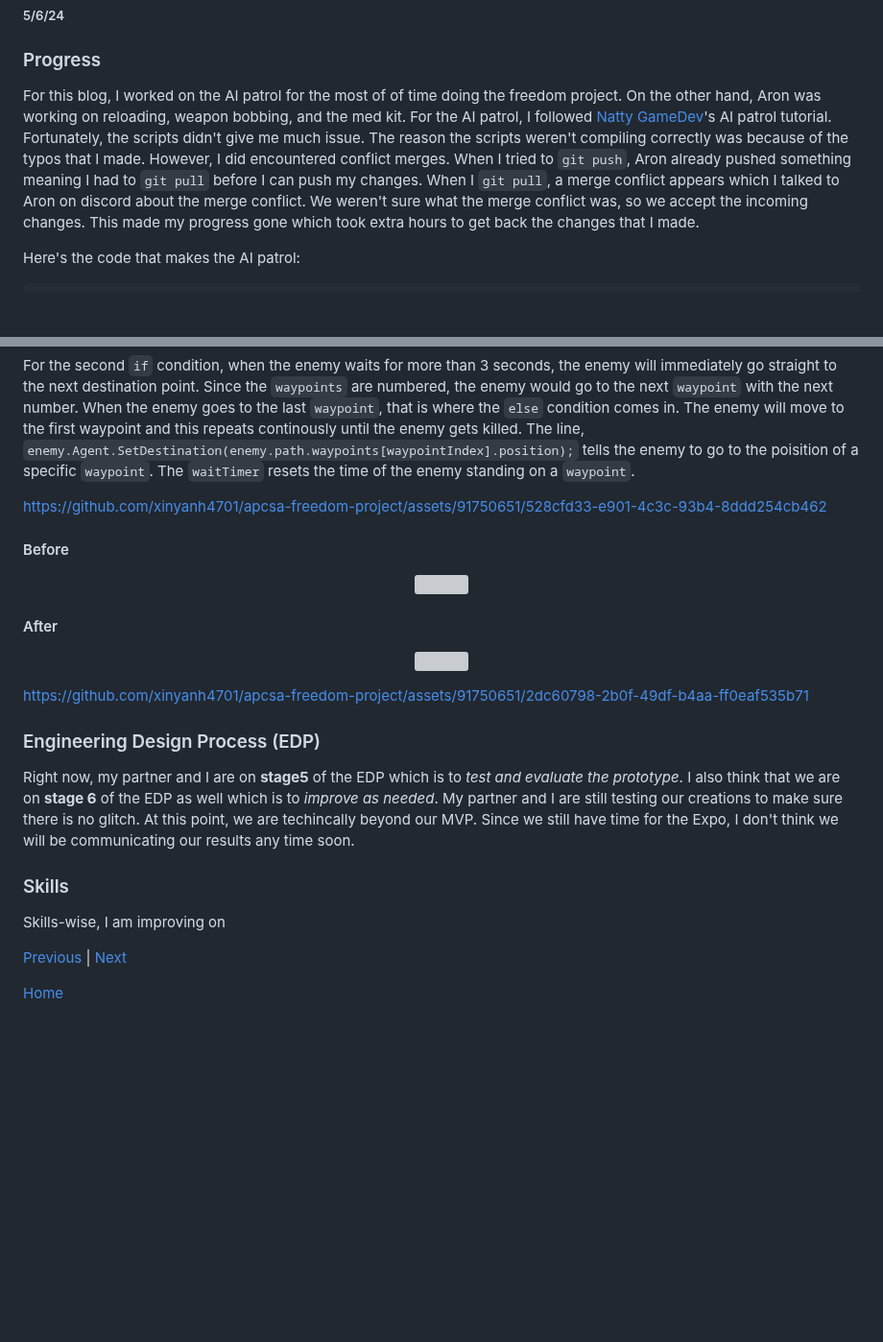
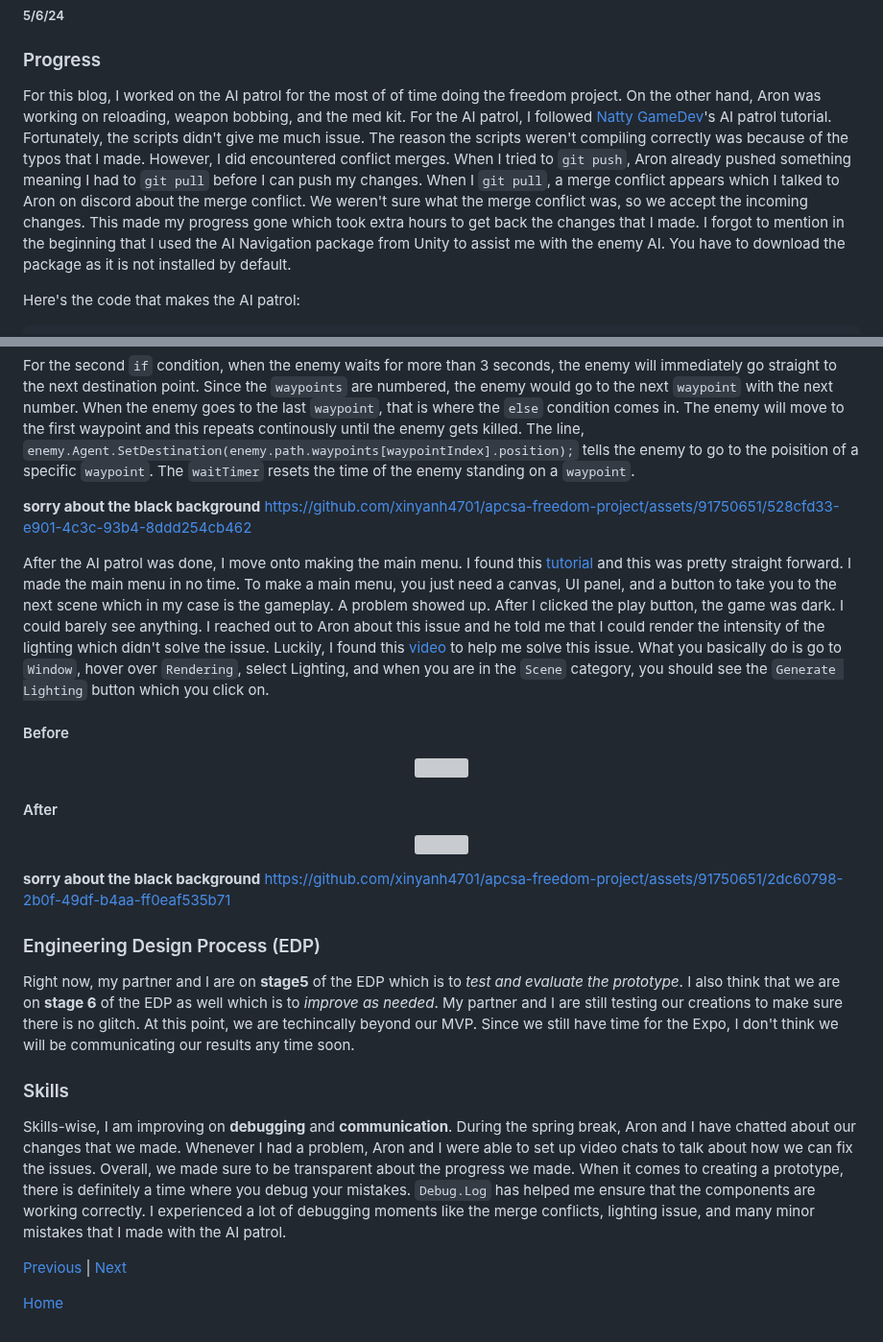
Before and after one commit to xinyanh4701/apcsa-freedom-project, a Markdown page: blog/entry05.md, 2 parts joined by grey strips. Shown at 96% size. GitHub-like rendering; blank space fills up the shorter version; grey boxes are pictures that could not be loaded.

Commit message:
update repo

````diff
--- a/blog/entry05.md
+++ b/blog/entry05.md
@@ -3,7 +3,7 @@
 
 ### Progress
 
-For this blog, I worked on the AI patrol for the most of of time doing the freedom project. On the other hand, Aron was working on reloading, weapon bobbing, and the med kit. For the AI patrol, I followed [Natty GameDev](https://www.youtube.com/watch?v=Mp8yFUKxldk&list=PLGUw8UNswJEOv8c5ZcoHarbON6mIEUFBC&index=6)'s AI patrol tutorial. Fortunately, the scripts didn't give me much issue. The reason the scripts weren't compiling correctly was because of the typos that I made. However, I did encountered conflict merges. When I tried to `git push`, Aron already pushed something meaning I had to `git pull` before I can push my changes. When I `git pull`, a merge conflict appears which I talked to Aron on discord about the merge conflict. We weren't sure what the merge conflict was, so we accept the incoming changes. This made my progress gone which took extra hours to get back the changes that I made.
+For this blog, I worked on the AI patrol for the most of of time doing the freedom project. On the other hand, Aron was working on reloading, weapon bobbing, and the med kit. For the AI patrol, I followed [Natty GameDev](https://www.youtube.com/watch?v=Mp8yFUKxldk&list=PLGUw8UNswJEOv8c5ZcoHarbON6mIEUFBC&index=6)'s AI patrol tutorial. Fortunately, the scripts didn't give me much issue. The reason the scripts weren't compiling correctly was because of the typos that I made. However, I did encountered conflict merges. When I tried to `git push`, Aron already pushed something meaning I had to `git pull` before I can push my changes. When I `git pull`, a merge conflict appears which I talked to Aron on discord about the merge conflict. We weren't sure what the merge conflict was, so we accept the incoming changes. This made my progress gone which took extra hours to get back the changes that I made. I forgot to mention in the beginning that I used the AI Navigation package from Unity to assist me with the enemy AI. You have to download the package as it is not installed by default.
 
 Here's the code that makes the AI patrol:
 ```c#
@@ -28,7 +28,11 @@ public void PatrolCycle()
 ```
 For the second `if` condition, when the enemy waits for more than 3 seconds, the enemy will immediately go straight to the next destination point. Since the `waypoints` are numbered, the enemy would go to the next `waypoint` with the next number. When the enemy goes to the last `waypoint`, that is where the `else` condition comes in. The enemy will move to the first waypoint and this repeats continously until the enemy gets killed. The line, `enemy.Agent.SetDestination(enemy.path.waypoints[waypointIndex].position);` tells the enemy to go to the poisition of a specific `waypoint`. The `waitTimer` resets the time of the enemy standing on a `waypoint`.
 
+
+**sorry about the black background**
 https://github.com/xinyanh4701/apcsa-freedom-project/assets/91750651/528cfd33-e901-4c3c-93b4-8ddd254cb462
+
+After the AI patrol was done, I move onto making the main menu. I found this [tutorial](https://www.youtube.com/watch?v=pcyiub1hz20) and this was pretty straight forward. I made the main menu in no time. To make a main menu, you just need a canvas, UI panel, and a button to take you to the next scene which in my case is the gameplay. A problem showed up. After I clicked the play button, the game was dark. I could barely see anything. I reached out to Aron about this issue and he told me that I could render the intensity of the lighting which didn't solve the issue. Luckily, I found this [video](https://www.youtube.com/watch?v=8-oXE2NWSLM) to help me solve this issue. What you basically do is go to `Window`, hover over `Rendering`, select Lighting, and when you are in the `Scene` category, you should see the `Generate Lighting` button which you click on.
 
 #### Before
 <p align="center">
@@ -40,6 +44,7 @@ https://github.com/xinyanh4701/apcsa-freedom-project/assets/91750651/528cfd33-e9
 <img src="img/apcsa-freedom-project-lighting-fixed.png" width="70%">
 </p>
 
+**sorry about the black background**
 https://github.com/xinyanh4701/apcsa-freedom-project/assets/91750651/2dc60798-2b0f-49df-b4aa-ff0eaf535b71
 
 
@@ -48,7 +53,7 @@ Right now, my partner and I are on **stage5** of the EDP which is to *test and e
 
 ### Skills
 
-Skills-wise, I am improving on
+Skills-wise, I am improving on **debugging** and **communication**. During the spring break, Aron and I have chatted about our changes that we made. Whenever I had a problem, Aron and I were able to set up video chats to talk about how we can fix the issues. Overall, we made sure to be transparent about the progress we made. When it comes to creating a prototype, there is definitely a time where you debug your mistakes. `Debug.Log` has helped me ensure that the components are working correctly. I experienced a lot of debugging moments like the merge conflicts, lighting issue, and many minor mistakes that I made with the AI patrol.
 
 [Previous](entry04.md) | [Next](entry06.md)
 
````
